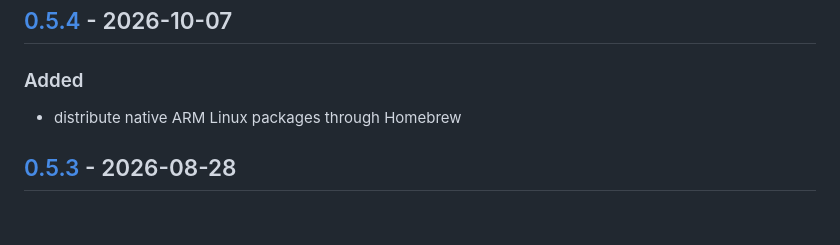
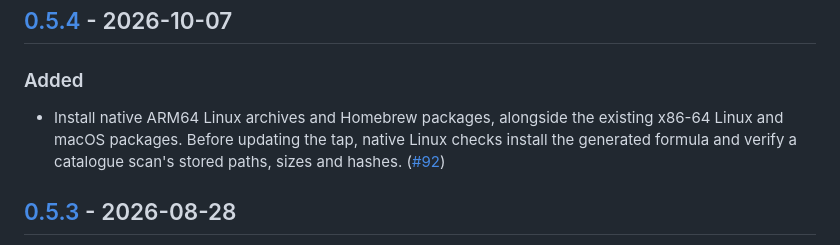
Before and after one commit to cat198x/cat198x, a Markdown page: CHANGELOG.md, the part around the change. GitHub-like rendering; blank space fills up the shorter version.

Commit message:
docs: describe native ARM Linux installation in release notes

```diff
--- a/CHANGELOG.md
+++ b/CHANGELOG.md
@@ -11,7 +11,11 @@ and this project adheres to [Semantic Versioning](https://semver.org/spec/v2.0.0
 
 ### Added
 
-- distribute native ARM Linux packages through Homebrew
+- Install native ARM64 Linux archives and Homebrew packages, alongside the
+  existing x86-64 Linux and macOS packages. Before updating the tap, native
+  Linux checks install the generated formula and verify a catalogue scan's
+  stored paths, sizes and hashes.
+  ([#92](https://github.com/cat198x/cat198x/pull/92))
 
 ## [0.5.3](https://github.com/cat198x/cat198x/compare/v0.5.2...v0.5.3) - 2026-08-28
 
```
